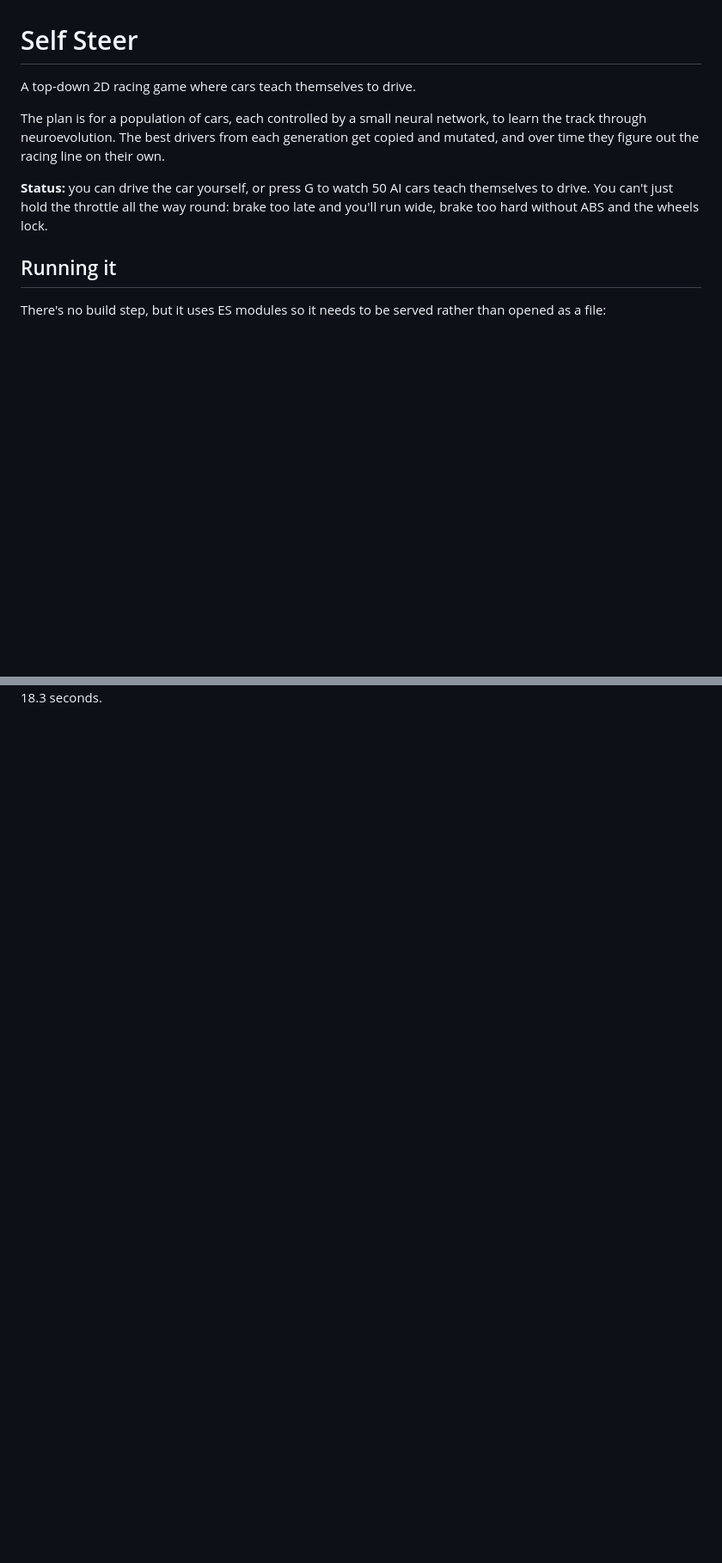
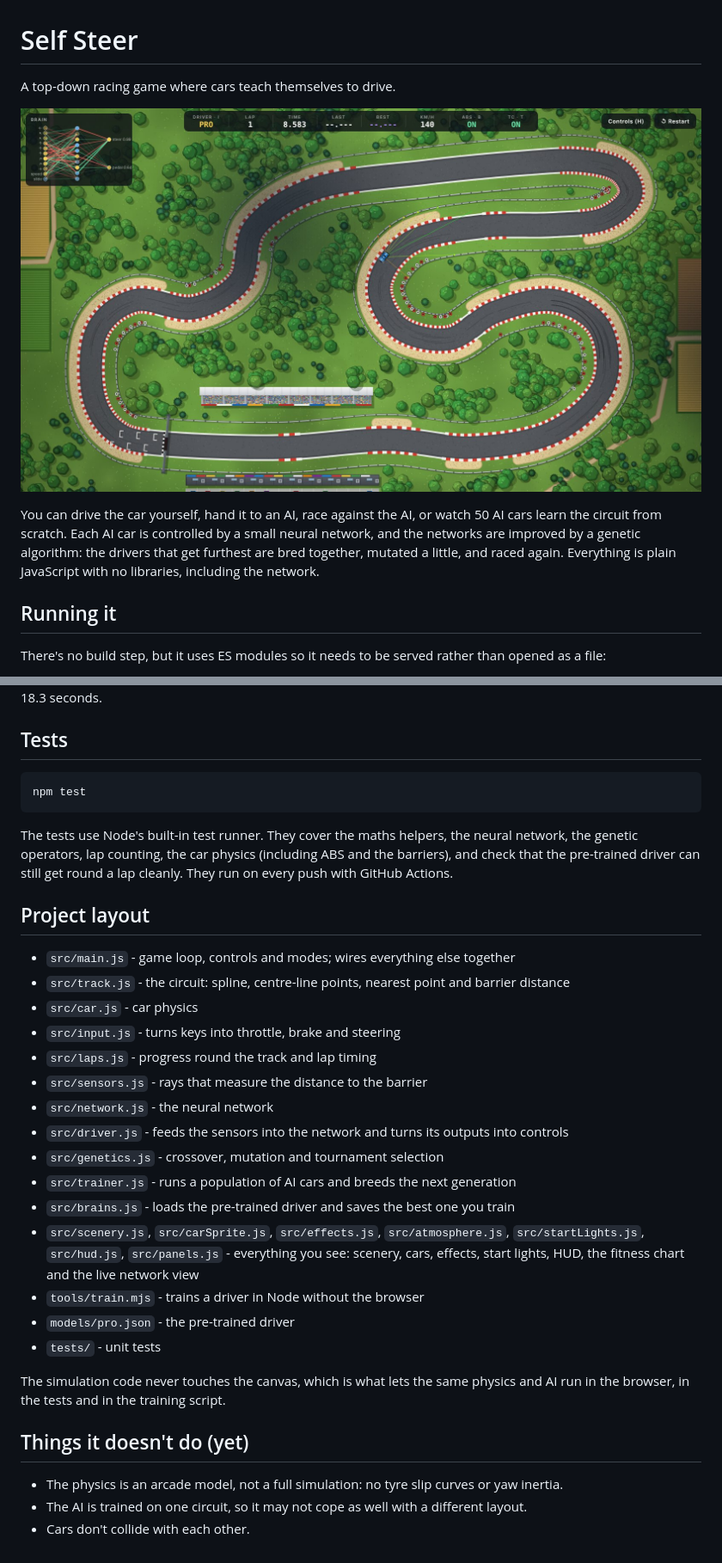
Before and after one commit to TanvirS-07/self-steer, a Markdown page: README.md, 2 parts joined by grey strips. Shown at 86% size. Rendered like a GitHub page; pictures changed too: docs/screenshot.jpg (added); blank space fills up the shorter version.

````diff
--- a/README.md
+++ b/README.md
@@ -1,14 +1,13 @@
 # Self Steer
 
-A top-down 2D racing game where cars teach themselves to drive.
+A top-down racing game where cars teach themselves to drive.
 
-The plan is for a population of cars, each controlled by a small neural network, to learn the track
-through neuroevolution. The best drivers from each generation get copied and mutated, and over time
-they figure out the racing line on their own.
+![The pre-trained AI driving, with its sensors and live network view](docs/screenshot.jpg)
 
-**Status:** you can drive the car yourself, or press G to watch 50 AI cars teach themselves to drive. You can't
-just hold the throttle all the way round: brake too late and you'll run wide, brake too hard
-without ABS and the wheels lock.
+You can drive the car yourself, hand it to an AI, race against the AI, or watch 50 AI cars learn
+the circuit from scratch. Each AI car is controlled by a small neural network, and the networks
+are improved by a genetic algorithm: the drivers that get furthest are bred together, mutated a
+little, and raced again. Everything is plain JavaScript with no libraries, including the network.
 
 ## Running it
 
@@ -97 +81,40 @@ The included `models/pro.json` was made this way: 120 generations, about three m
 laps in around 18.3 seconds.
+
+## Tests
+
+```bash
+npm test
+```
+
+The tests use Node's built-in test runner. They cover the maths helpers, the neural network, the
+genetic operators, lap counting, the car physics (including ABS and the barriers), and check that
+the pre-trained driver can still get round a lap cleanly. They run on every push with GitHub Actions.
+
+## Project layout
+
+- `src/main.js` - game loop, controls and modes; wires everything else together
+- `src/track.js` - the circuit: spline, centre-line points, nearest point and barrier distance
+- `src/car.js` - car physics
+- `src/input.js` - turns keys into throttle, brake and steering
+- `src/laps.js` - progress round the track and lap timing
+- `src/sensors.js` - rays that measure the distance to the barrier
+- `src/network.js` - the neural network
+- `src/driver.js` - feeds the sensors into the network and turns its outputs into controls
+- `src/genetics.js` - crossover, mutation and tournament selection
+- `src/trainer.js` - runs a population of AI cars and breeds the next generation
+- `src/brains.js` - loads the pre-trained driver and saves the best one you train
+- `src/scenery.js`, `src/carSprite.js`, `src/effects.js`, `src/atmosphere.js`, `src/startLights.js`,
+  `src/hud.js`, `src/panels.js` - everything you see: scenery, cars, effects, start lights, HUD,
+  the fitness chart and the live network view
+- `tools/train.mjs` - trains a driver in Node without the browser
+- `models/pro.json` - the pre-trained driver
+- `tests/` - unit tests
+
+The simulation code never touches the canvas, which is what lets the same physics and AI run in
+the browser, in the tests and in the training script.
+
+## Things it doesn't do (yet)
+
+- The physics is an arcade model, not a full simulation: no tyre slip curves or yaw inertia.
+- The AI is trained on one circuit, so it may not cope as well with a different layout.
+- Cars don't collide with each other.
````
Also changed, not shown: other parts of README.md (+30 -45 lines).
